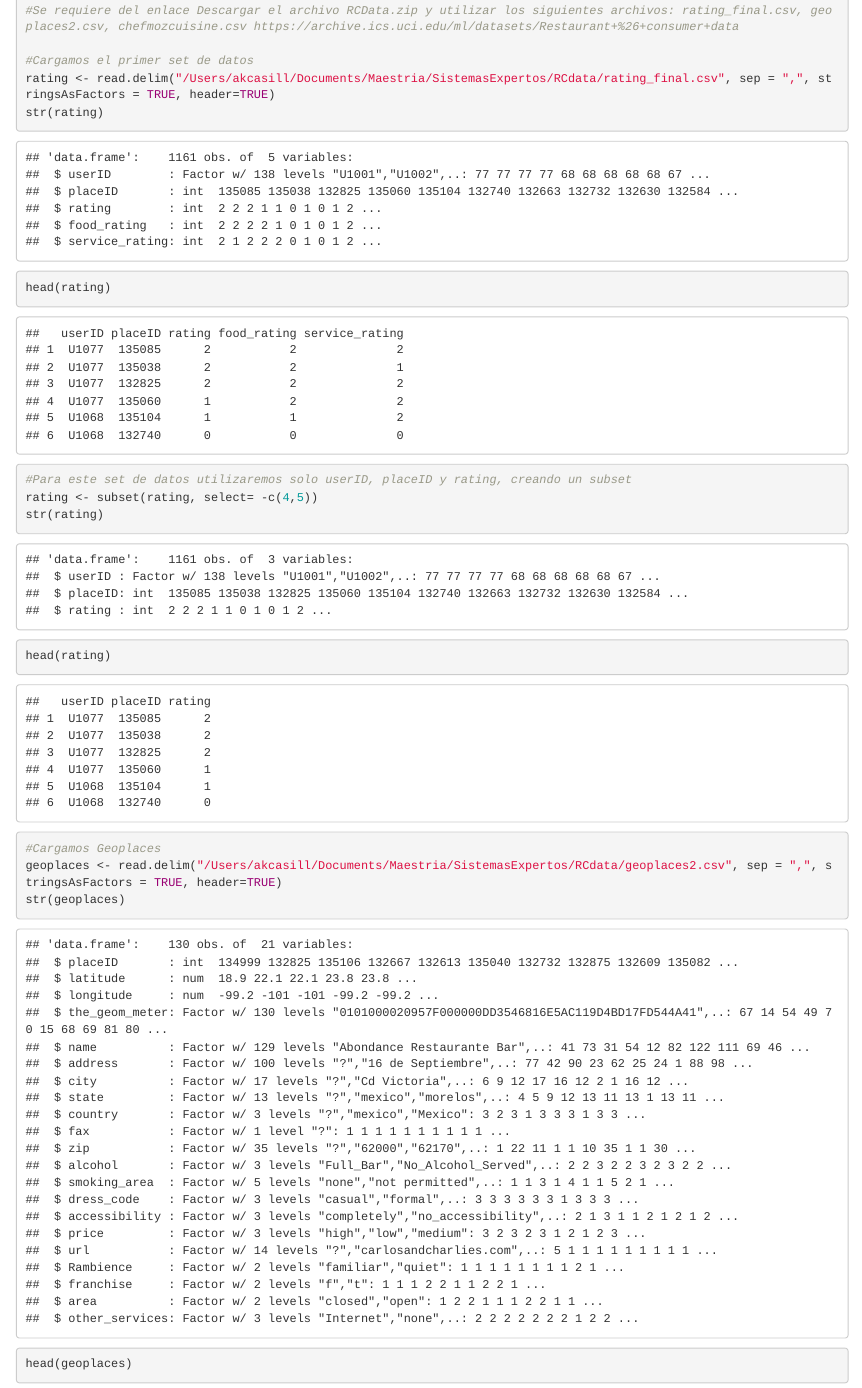
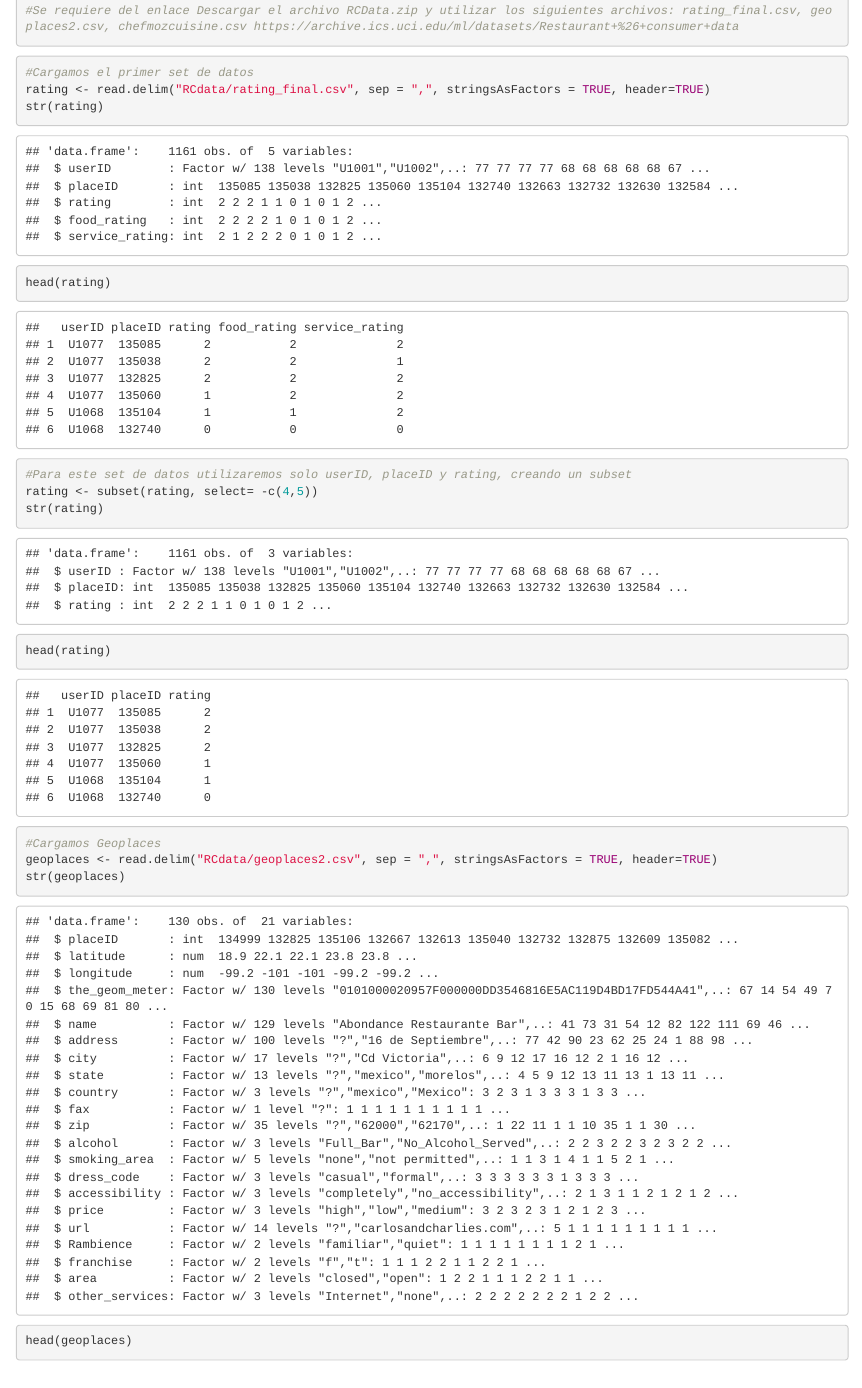
Before and after one commit to AnnaKarenCasillas/SistemasExpertos, an R Markdown document (TareaRestaurantConsumerData.Rmd): the page in a window 1100 px wide, from 190 px down. Rendered offline with R 4.5, knitr and Pandoc, with nearby package versions.

Commit message:
Converted pat to relative, make sure to set your working directory properly with: setwd()

````diff
--- a/TareaRestaurantConsumerData.Rmd
+++ b/TareaRestaurantConsumerData.Rmd
@@ -10,23 +10,34 @@
 # Luis Gonzalez
 
 #Se requiere del enlace Descargar el archivo RCData.zip y utilizar los siguientes archivos: rating_final.csv, geoplaces2.csv, chefmozcuisine.csv https://archive.ics.uci.edu/ml/datasets/Restaurant+%26+consumer+data
+```
 
+
+```{r}
 #Cargamos el primer set de datos
-rating <- read.delim("/Users/akcasill/Documents/Maestria/SistemasExpertos/RCdata/rating_final.csv", sep = ",", stringsAsFactors = TRUE, header=TRUE)
+rating <- read.delim("RCdata/rating_final.csv", sep = ",", stringsAsFactors = TRUE, header=TRUE)
 str(rating)
 head(rating)
+```
 
+
+```{r}
 #Para este set de datos utilizaremos solo userID, placeID y rating, creando un subset
 rating <- subset(rating, select= -c(4,5))
 str(rating)
 head(rating)
 ```
+
+
 ```{r}
 #Cargamos Geoplaces
-geoplaces <- read.delim("/Users/akcasill/Documents/Maestria/SistemasExpertos/RCdata/geoplaces2.csv", sep = ",", stringsAsFactors = TRUE, header=TRUE)
+geoplaces <- read.delim("RCdata/geoplaces2.csv", sep = ",", stringsAsFactors = TRUE, header=TRUE)
 str(geoplaces)
 head(geoplaces)
+```
 
+
+```{r}
 #Para este set de datos utilizaremos solo placeID, name, city, latitude y longitude, creando un subset
 geoplaces <- subset(geoplaces, select= c(1,5,7,2,3))
 str(geoplaces)
````
Also changed, not shown: TareaRestaurantConsumerData.nb.html, TareaRestaurantConsumerData.Rmd (13 more changed lines).
